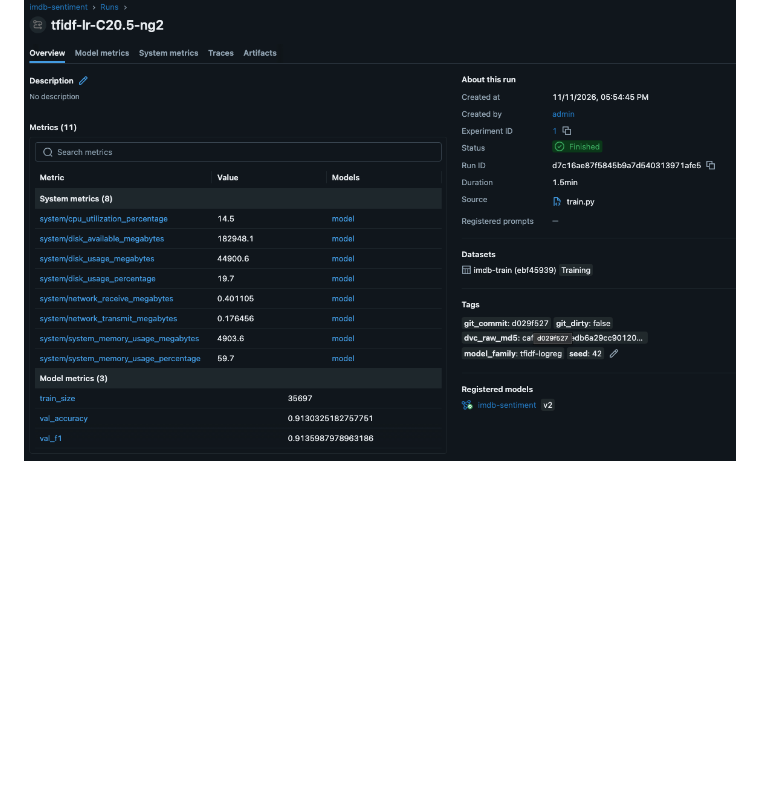
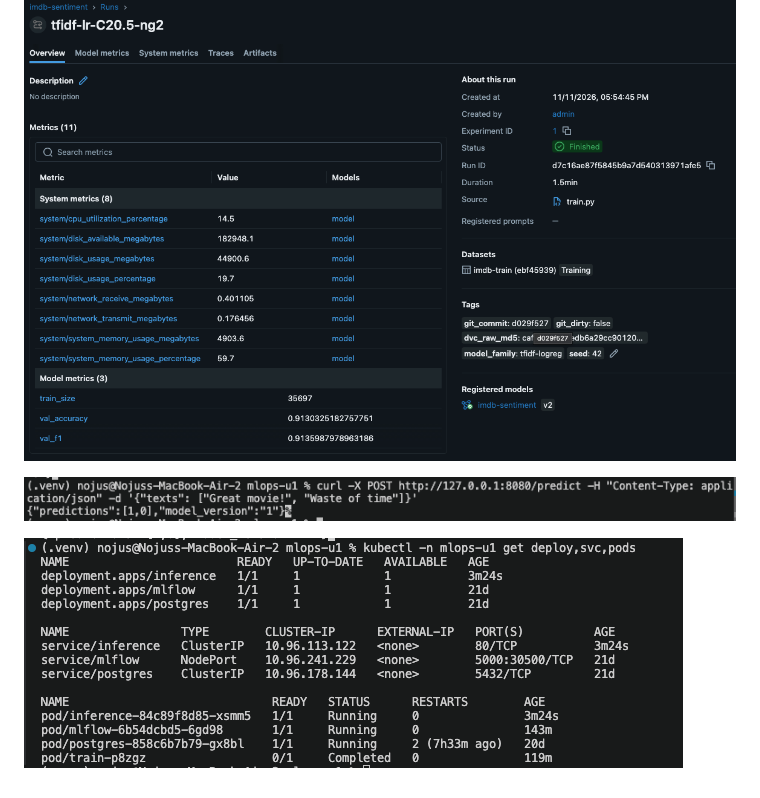
Before and after one commit to nojusbuc/mlops-u1, a Markdown page: README.md, the part around the change. GitHub-like rendering; pictures changed too: image-5.png (added), image-6.png (added); blank space fills up the shorter version.

```diff
--- a/README.md
+++ b/README.md
@@ -197,3 +197,7 @@ metric screenshots:
 ![alt text](image-3.png)
 
 ![alt text](image-4.png)
+
+![alt text](image-5.png)
+
+![alt text](image-6.png)
```
Also changed, not shown: docs/load-test.md (added, +47 -0 lines).
